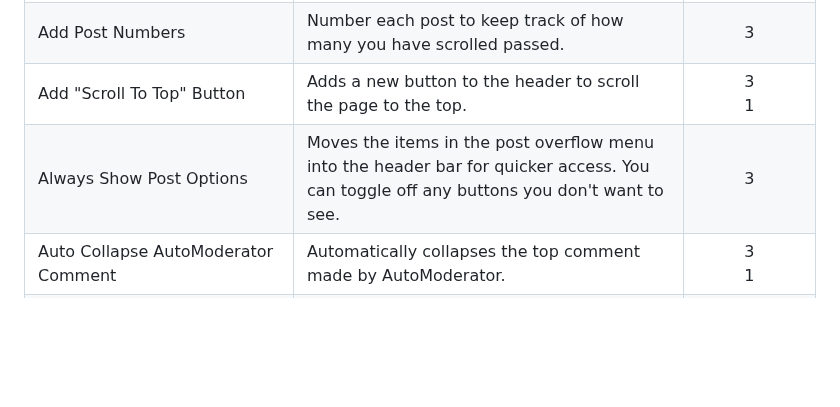
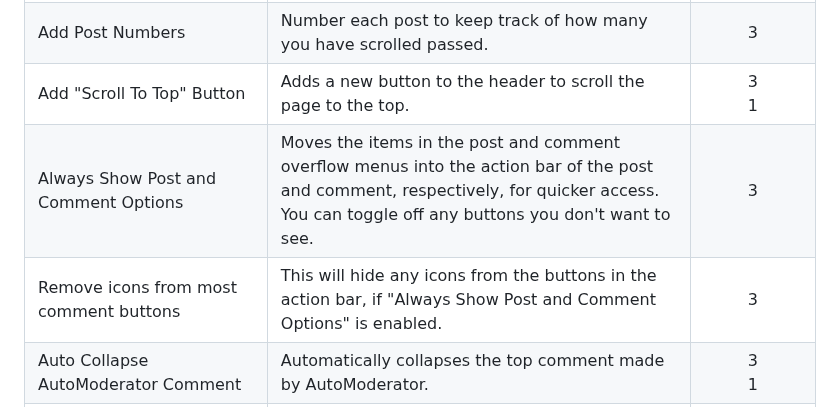
Before and after one commit to joelacus/RedditEnhancer, a Markdown page: README.md, the part around one of its changes. GitHub-like rendering; blank space fills up the shorter version.

```diff
--- a/README.md
+++ b/README.md
@@ -113,7 +115,8 @@ I welcome any help if you would like to improve or contribute new language trans
 |Add link to view crossposts in other subreddits|View crossposts of a post on the comments page, bringing back the "View discussions in other communities" link from "Old New UI".|3|
 |Add Post Numbers|Number each post to keep track of how many you have scrolled passed.|3|
 |Add "Scroll To Top" Button|Adds a new button to the header to scroll the page to the top.|3<br>1|
-|Always Show Post Options|Moves the items in the post overflow menu into the header bar for quicker access. You can toggle off any buttons you don't want to see.|3|
+|Always Show Post and Comment Options|Moves the items in the post and comment overflow menus into the action bar of the post and comment, respectively, for quicker access. You can toggle off any buttons you don't want to see.|3|
+|Remove icons from most comment buttons|This will hide any icons from the buttons in the action bar, if "Always Show Post and Comment Options" is enabled.|3|
 |Auto Collapse AutoModerator Comment|Automatically collapses the top comment made by AutoModerator.|3<br>1|
 |Auto Expand and Load More Comments|Automatically load more and expand hidden comments on a post as you scroll down the page.|3<br>1|
 |Better Comment Box|Automatically enables the formatting options when commenting on posts.|3|
```
Also changed, not shown: other parts of README.md (+17 -15 lines).
